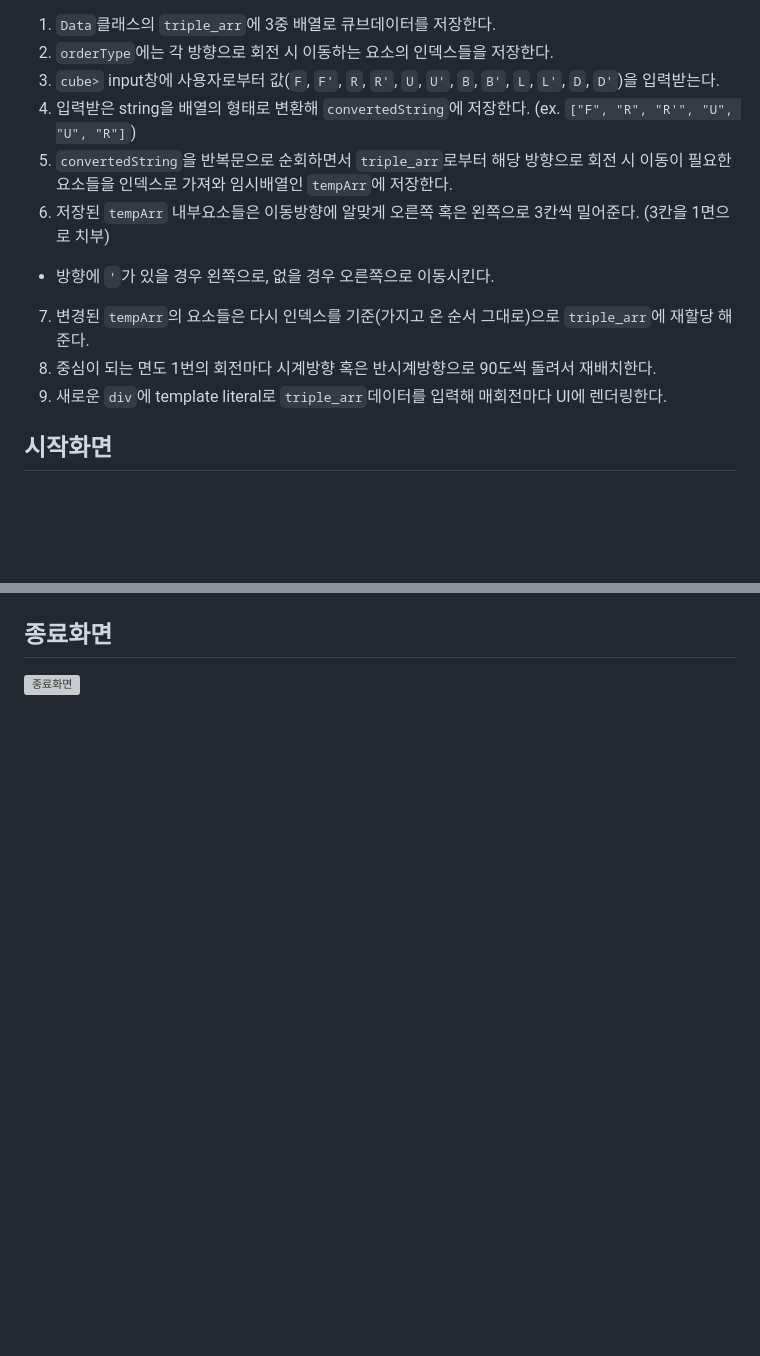
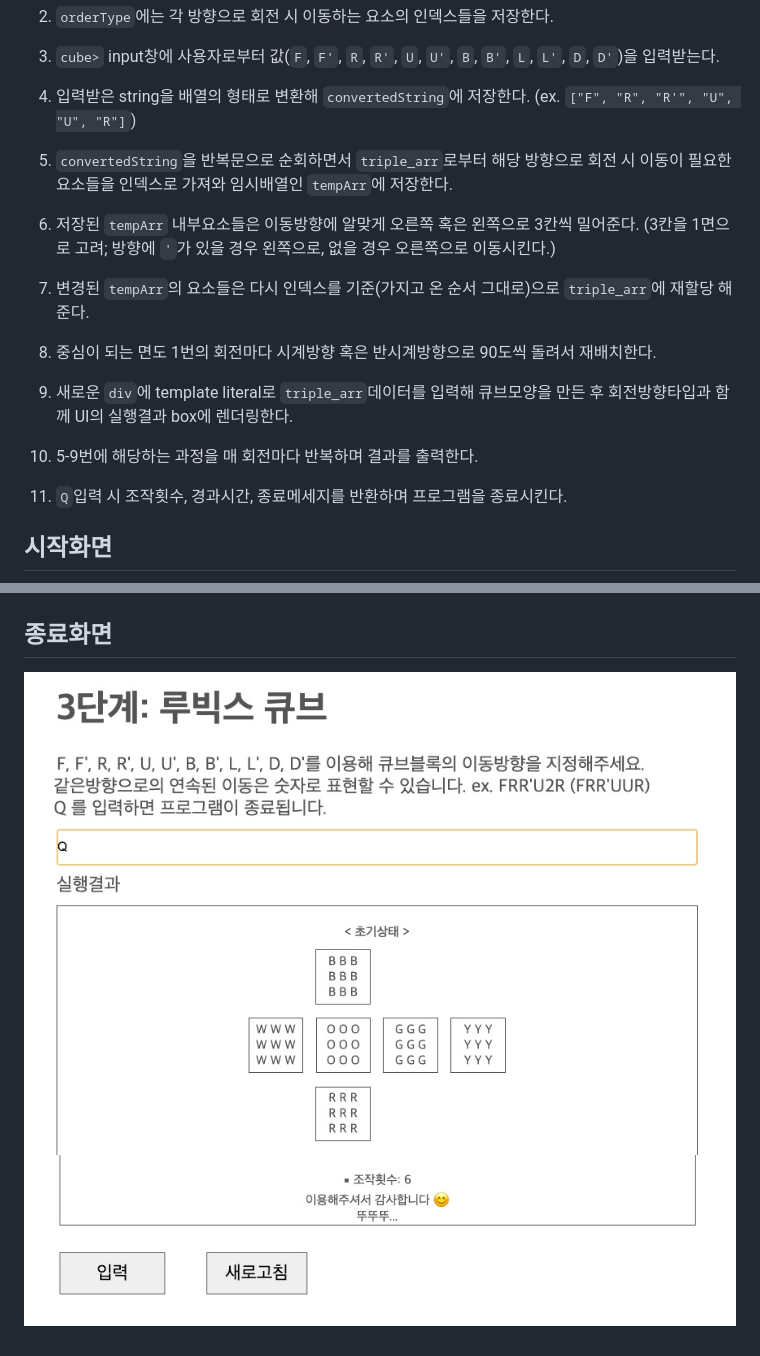
Before and after one commit to ha3158987/Rubiks-Cube, a Markdown page: README.md, 2 parts joined by grey strips. Rendered like a GitHub page; pictures changed too: image/step3-4.png (added), image/step3-5.png (added); blank space fills up the shorter version; grey boxes are pictures that could not be loaded.

Commit message:
Docs update for step-3
- Update step3 procedure description.
- Upload UI screenshot images.

```diff
--- a/README.md
+++ b/README.md
@@ -82,13 +82,13 @@
 3. `cube>` input창에 사용자로부터 값(`F`, `F'`, `R`, `R'`, `U`, `U'`, `B`, `B'`, `L`, `L'`, `D`, `D'`)을 입력받는다.<br>
 4. 입력받은 string을 배열의 형태로 변환해 `convertedString`에 저장한다. (ex. `["F", "R", "R'", "U", "U", "R"]`)<br>
 5. `convertedString`을 반복문으로 순회하면서 `triple_arr`로부터 해당 방향으로 회전 시 이동이 필요한 요소들을 인덱스로 가져와 임시배열인 `tempArr`에 저장한다.<br>
-6. 저장된 `tempArr` 내부요소들은 이동방향에 알맞게 오른쪽 혹은 왼쪽으로 3칸씩 밀어준다. (3칸을 1면으로 치부)<br>
-
-- 방향에 `'`가 있을 경우 왼쪽으로, 없을 경우 오른쪽으로 이동시킨다.<br>
+6. 저장된 `tempArr` 내부요소들은 이동방향에 알맞게 오른쪽 혹은 왼쪽으로 3칸씩 밀어준다. (3칸을 1면으로 고려; 방향에 `'`가 있을 경우 왼쪽으로, 없을 경우 오른쪽으로 이동시킨다.)<br>
 
 7. 변경된 `tempArr`의 요소들은 다시 인덱스를 기준(가지고 온 순서 그대로)으로 `triple_arr`에 재할당 해준다.<br>
 8. 중심이 되는 면도 1번의 회전마다 시계방향 혹은 반시계방향으로 90도씩 돌려서 재배치한다.<br>
-9. 새로운 `div`에 template literal로 `triple_arr`데이터를 입력해 매회전마다 UI에 렌더링한다.<br>
+9. 새로운 `div`에 template literal로 `triple_arr`데이터를 입력해 큐브모양을 만든 후 회전방향타입과 함께 UI의 실행결과 box에 렌더링한다.<br>
+10. 5-9번에 해당하는 과정을 매 회전마다 반복하며 결과를 출력한다.<br>
+11. `Q`입력 시 조작횟수, 경과시간, 종료메세지를 반환하며 프로그램을 종료시킨다.
 
 ## 시작화면
 
@@ -101,4 +101,5 @@
 
 ## 종료화면
 
-![종료화면]()
+![종료화면](./image/step3-4.png)
+![종료화면](./image/step3-5.png)
```
